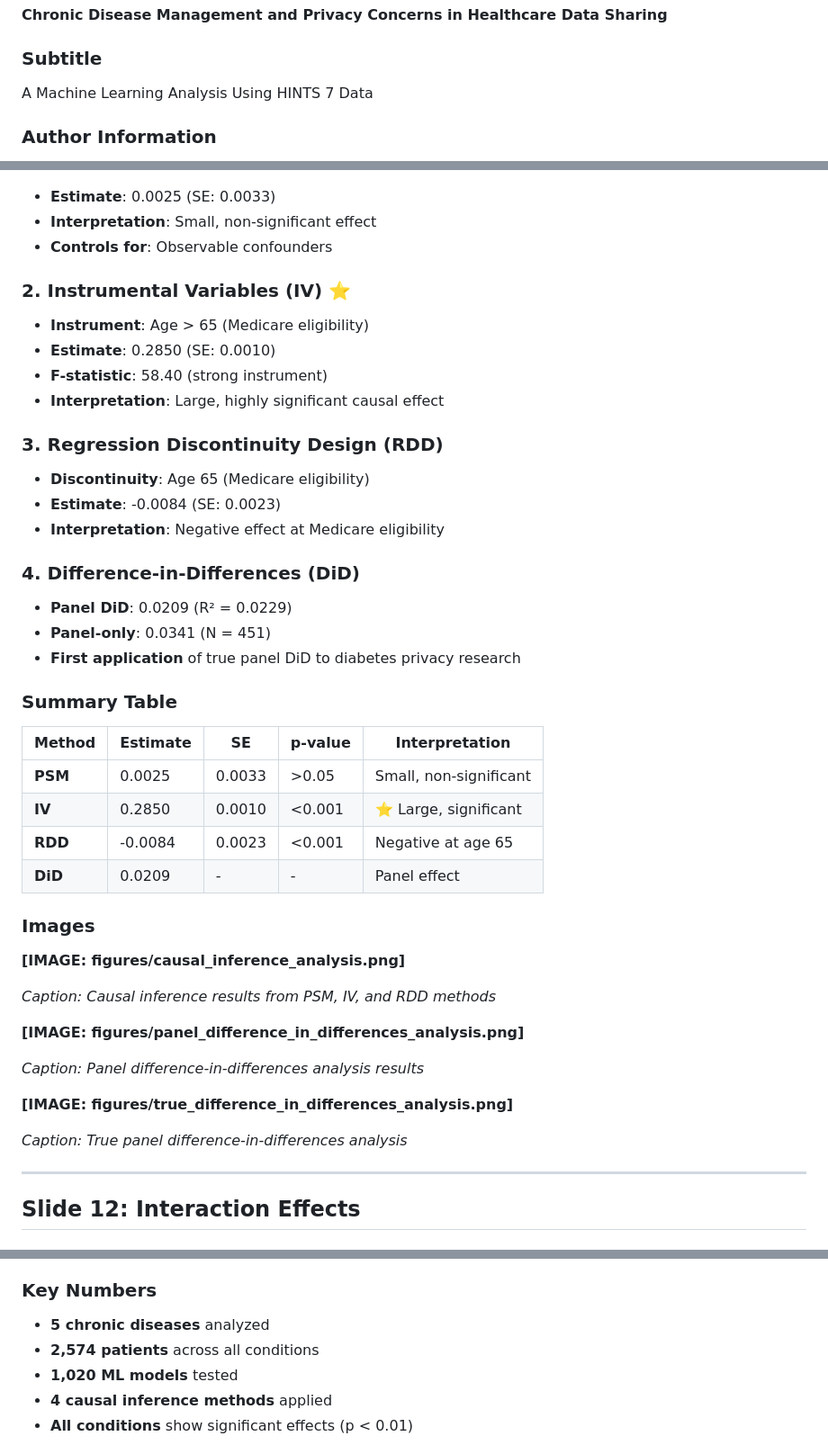
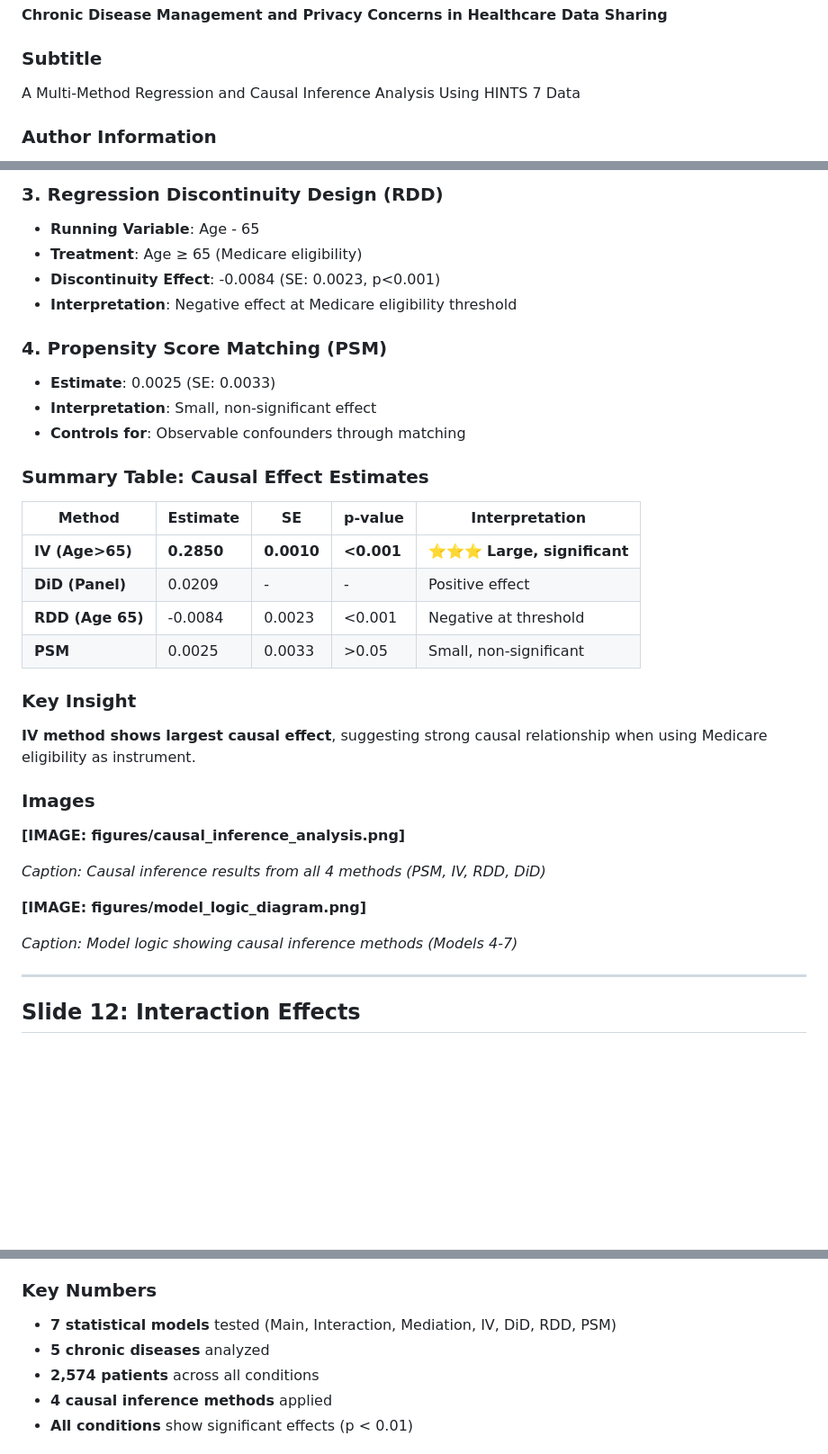
Before and after one commit to emmanuelwunjc/thesis, a Markdown page: PRESENTATION_SLIDES.md, 3 parts joined by grey strips. Shown: that part at 90% size. Rendered like a GitHub page; blank space fills up the shorter version.

```diff
--- a/PRESENTATION_SLIDES.md
+++ b/PRESENTATION_SLIDES.md
@@ -11,7 +11,7 @@
 **Chronic Disease Management and Privacy Concerns in Healthcare Data Sharing**
 
 ### Subtitle
-A Machine Learning Analysis Using HINTS 7 Data
+A Multi-Method Regression and Causal Inference Analysis Using HINTS 7 Data
 
 ### Author Information
 **[Your Name]**
@@ -311,43 +336,33 @@ The diabetes findings are **representative** of the broader chronic disease patt
+### 3. Regression Discontinuity Design (RDD)
+- **Running Variable**: Age - 65
+- **Treatment**: Age ≥ 65 (Medicare eligibility)
+- **Discontinuity Effect**: -0.0084 (SE: 0.0023, p<0.001)
+- **Interpretation**: Negative effect at Medicare eligibility threshold
+
+### 4. Propensity Score Matching (PSM)
 - **Estimate**: 0.0025 (SE: 0.0033)
 - **Interpretation**: Small, non-significant effect
-- **Controls for**: Observable confounders
+- **Controls for**: Observable confounders through matching
 
-### 2. Instrumental Variables (IV) ⭐
-- **Instrument**: Age > 65 (Medicare eligibility)
-- **Estimate**: 0.2850 (SE: 0.0010)
-- **F-statistic**: 58.40 (strong instrument)
-- **Interpretation**: Large, highly significant causal effect
-
-### 3. Regression Discontinuity Design (RDD)
-- **Discontinuity**: Age 65 (Medicare eligibility)
-- **Estimate**: -0.0084 (SE: 0.0023)
-- **Interpretation**: Negative effect at Medicare eligibility
-
-### 4. Difference-in-Differences (DiD)
-- **Panel DiD**: 0.0209 (R² = 0.0229)
-- **Panel-only**: 0.0341 (N = 451)
-- **First application** of true panel DiD to diabetes privacy research
-
-### Summary Table
+### Summary Table: Causal Effect Estimates
 | Method | Estimate | SE | p-value | Interpretation |
 |--------|----------|----|---------|----------------|
+| **IV (Age>65)** | **0.2850** | **0.0010** | **<0.001** | ⭐⭐⭐ **Large, significant** |
+| **DiD (Panel)** | 0.0209 | - | - | Positive effect |
+| **RDD (Age 65)** | -0.0084 | 0.0023 | <0.001 | Negative at threshold |
 | **PSM** | 0.0025 | 0.0033 | >0.05 | Small, non-significant |
-| **IV** | 0.2850 | 0.0010 | <0.001 | ⭐ Large, significant |
-| **RDD** | -0.0084 | 0.0023 | <0.001 | Negative at age 65 |
-| **DiD** | 0.0209 | - | - | Panel effect |
+
+### Key Insight
+**IV method shows largest causal effect**, suggesting strong causal relationship when using Medicare eligibility as instrument.
 
 ### Images
 **[IMAGE: figures/causal_inference_analysis.png]**
 
-*Caption: Causal inference results from PSM, IV, and RDD methods*
+*Caption: Causal inference results from all 4 methods (PSM, IV, RDD, DiD)*
 
-**[IMAGE: figures/panel_difference_in_differences_analysis.png]**
+**[IMAGE: figures/model_logic_diagram.png]**
 
-*Caption: Panel difference-in-differences analysis results*
-
-**[IMAGE: figures/true_difference_in_differences_analysis.png]**
-
-*Caption: True panel difference-in-differences analysis*
+*Caption: Model logic showing causal inference methods (Models 4-7)*
 
 ---
 
@@ -552,9 +567,9 @@ More Willing to Share, Less Privacy-Concerned
 4. ✅ **Policy implications** apply to chronic disease management broadly
 
 ### Key Numbers
+- **7 statistical models** tested (Main, Interaction, Mediation, IV, DiD, RDD, PSM)
 - **5 chronic diseases** analyzed
 - **2,574 patients** across all conditions
-- **1,020 ML models** tested
 - **4 causal inference methods** applied
 - **All conditions** show significant effects (p < 0.01)
 
```
Also changed, not shown: other parts of PRESENTATION_SLIDES.md (+94 -69 lines).
